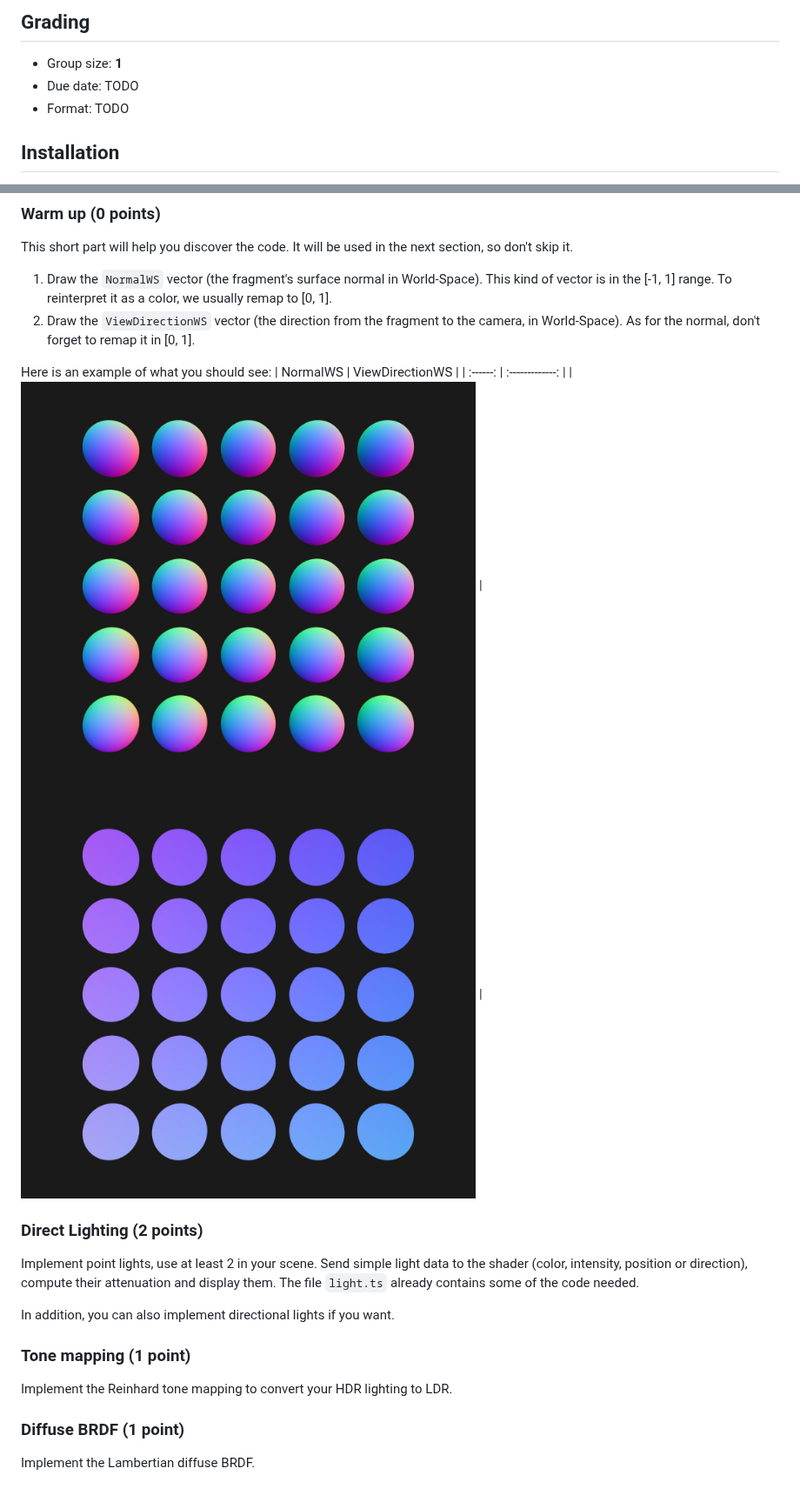
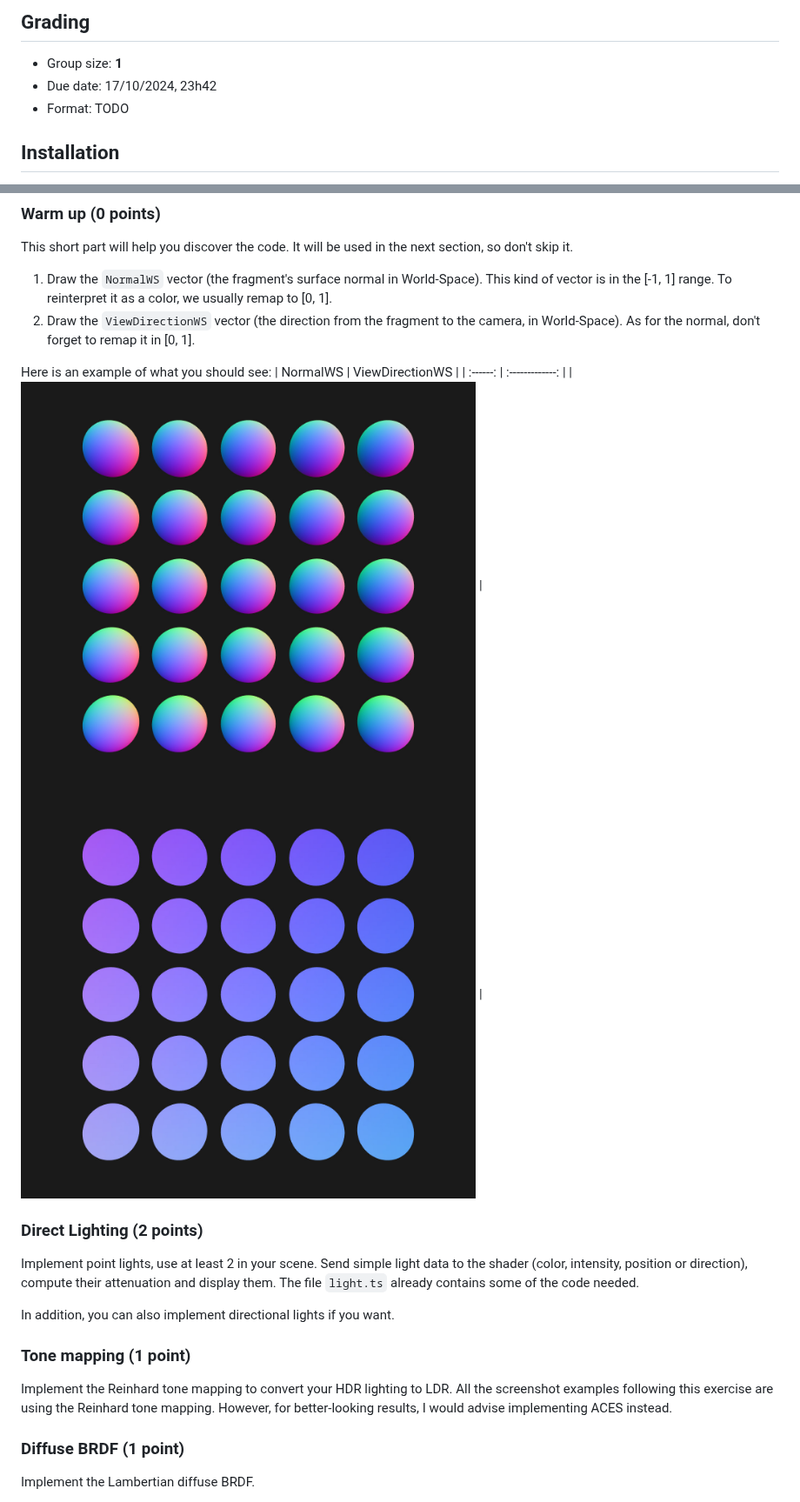
Before and after one commit to thibautambrosino/REPR, a Markdown page: README.md, 2 parts joined by grey strips. Shown at 87% size. GitHub-like rendering.

```diff
--- a/README.md
+++ b/README.md
@@ -6,7 +6,7 @@ The goal of this project is to implement a PBR renderer. You are asked to implem
 
 ## Grading
 * Group size: **1**
-* Due date: TODO
+* Due date: 17/10/2024, 23h42
 * Format: TODO
 
 
@@ -79,7 +79,7 @@ This short part will help you discover the code. It will be used in the next sec
 Here is an example of what you should see:
 | NormalWS | ViewDirectionWS |
 | :------: | :-------------: |
-| <img src="./screenshots/NormalWS.jpg" width=60% height=60% align="center">  | <img src="./screenshots/ViewDirectionWS.jpg" width=60% height=60% align="center">  |
+| <img src="./screenshots/NormalWS.jpg" width=60% height=60%>  | <img src="./screenshots/ViewDirectionWS.jpg" width=60% height=60%>  |
 
 
 ### Direct Lighting (2 points)
@@ -89,8 +89,12 @@ The file `light.ts` already contains some of the code needed.
 
 In addition, you can also implement directional lights if you want.
 
+
 ### Tone mapping (1 point)
 Implement the Reinhard tone mapping to convert your HDR lighting to LDR.
+All the screenshot examples following this exercise are using the Reinhard tone mapping.
+However, for better-looking results, I would advise implementing ACES instead.
+
 
 ### Diffuse BRDF (1 point)
 Implement the Lambertian diffuse BRDF.
```
Also changed, not shown: other parts of README.md (+6 -5 lines).
